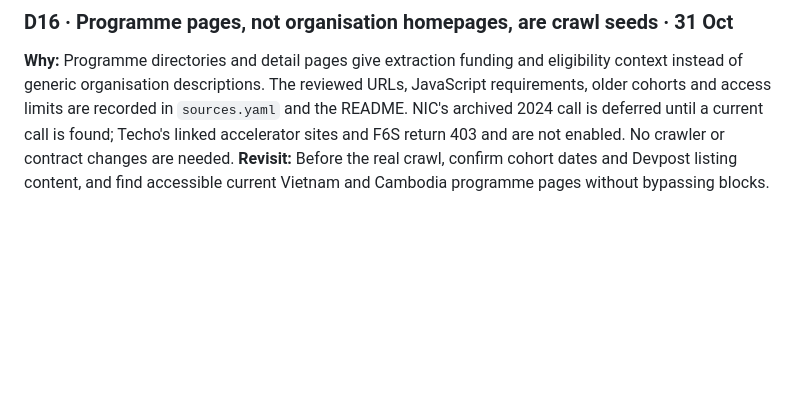
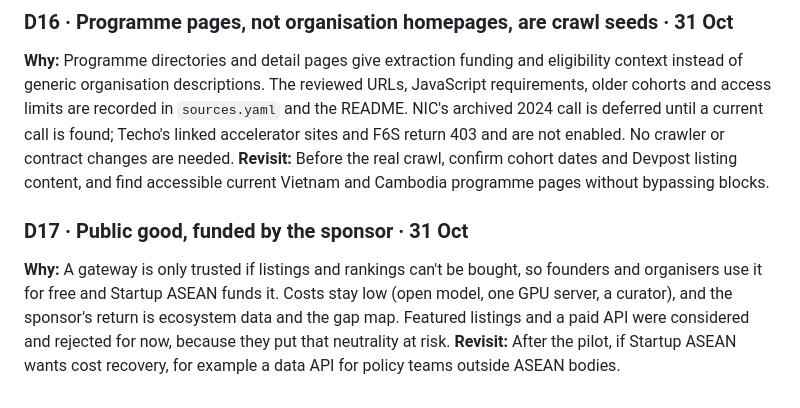
Before and after one commit to reiva5/hacktoberfest-2026, a Markdown page: docs/DECISIONS.md, the part around the change. GitHub-like rendering; blank space fills up the shorter version.

Commit message:
Decide business model: public good funded by the sponsor (D17)
Co-Authored-By: Claude Opus 5.5 <noreply@anthropic.com>

```diff
--- a/docs/DECISIONS.md
+++ b/docs/DECISIONS.md
@@ -55,3 +55,7 @@ Newest last. Each entry records what we decided, why, and when to revisit it. Ag
 ### D16 · Programme pages, not organisation homepages, are crawl seeds · 31 Oct
 **Why:** Programme directories and detail pages give extraction funding and eligibility context instead of generic organisation descriptions. The reviewed URLs, JavaScript requirements, older cohorts and access limits are recorded in `sources.yaml` and the README. NIC's archived 2024 call is deferred until a current call is found; Techo's linked accelerator sites and F6S return 403 and are not enabled. No crawler or contract changes are needed.
 **Revisit:** Before the real crawl, confirm cohort dates and Devpost listing content, and find accessible current Vietnam and Cambodia programme pages without bypassing blocks.
+
+### D17 · Public good, funded by the sponsor · 31 Oct
+**Why:** A gateway is only trusted if listings and rankings can't be bought, so founders and organisers use it for free and Startup ASEAN funds it. Costs stay low (open model, one GPU server, a curator), and the sponsor's return is ecosystem data and the gap map. Featured listings and a paid API were considered and rejected for now, because they put that neutrality at risk.
+**Revisit:** After the pilot, if Startup ASEAN wants cost recovery, for example a data API for policy teams outside ASEAN bodies.
```
Also changed, not shown: docs/BACKLOG.md (+1 -1 lines), docs/PITCH_PREP.md (+1 -1 lines).
